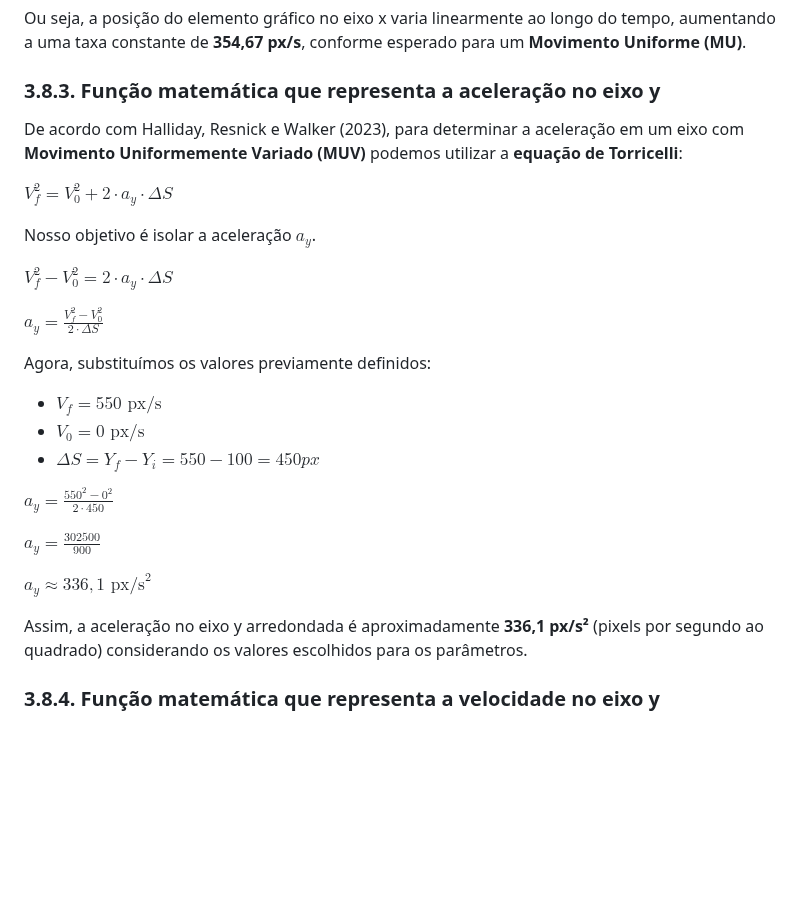
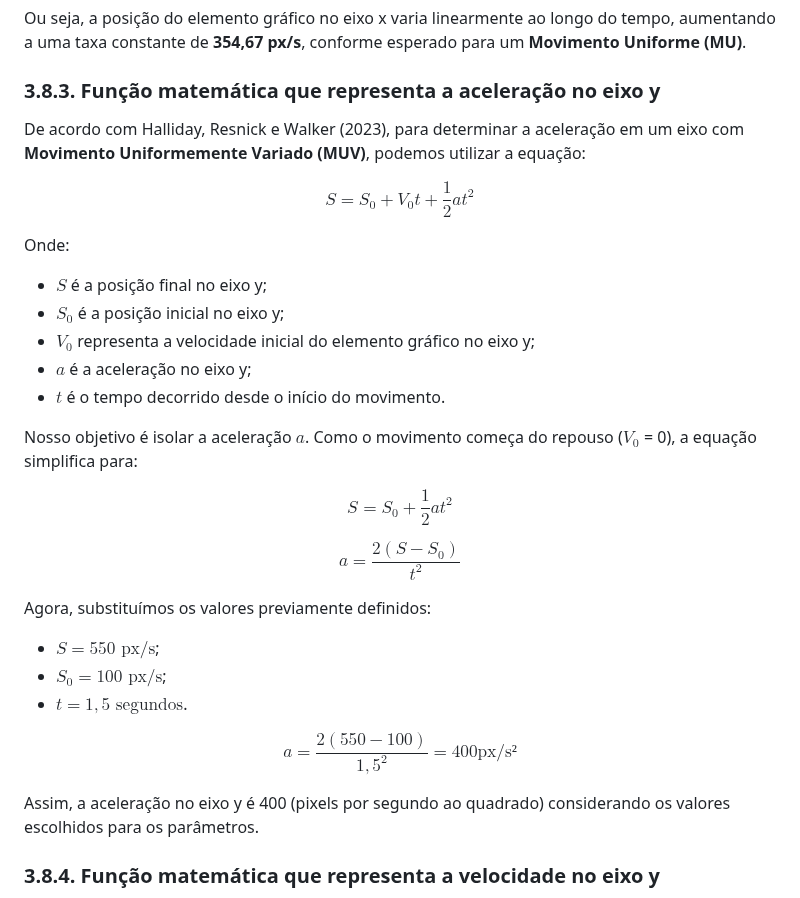
Before and after one commit to joaocardosodias/Capital-Downfall, a Markdown page: documents/gdd.md, the part around one of its changes. Drawn GitHub-style; blank space fills up the shorter version.

```diff
--- a/documents/gdd.md
+++ b/documents/gdd.md
@@ -664,29 +664,39 @@ Ou seja, a posição do elemento gráfico no eixo x varia linearmente ao longo d
 
 ### 3.8.3. Função matemática que representa a aceleração no eixo y
 
-De acordo com Halliday, Resnick e Walker (2023), para determinar a aceleração em um eixo com **Movimento Uniformemente Variado (MUV)** podemos utilizar a **equação de Torricelli**:
+De acordo com Halliday, Resnick e Walker (2023), para determinar a aceleração em um eixo com **Movimento Uniformemente Variado (MUV)**, podemos utilizar a equação:
 
-$V_f^2 = V_0^2 + 2 \cdot a_y \cdot \Delta S$
+$$
+S = S_0 + V_0 t + \frac{1}{2} a t^2
+$$
 
-Nosso objetivo é isolar a aceleração $a_y$.
+Onde:
+- $S$ é a posição final no eixo y;
+- $S_0$ é a posição inicial no eixo y;
+- $V_0$ representa a velocidade inicial do elemento gráfico no eixo y;
+- $a$ é a aceleração no eixo y;
+- $t$ é o tempo decorrido desde o início do movimento.
 
-$V_f^2 - V_0^2 = 2 \cdot a_y \cdot \Delta S$
+Nosso objetivo é isolar a aceleração $a$. Como o movimento começa do repouso ($V_0$ = 0), a equação simplifica para:
 
-$a_y = \frac{V_f^2 - V_0^2}{2 \cdot \Delta S}$
+$$
+ S_{} = S_{0} + \frac{1}{2}at^{2}
+$$
+
+$$
+ a = \frac{2(S - S_{0})}{t^{2}}
+$$
 
 Agora, substituímos os valores previamente definidos:
-- $V_f = 550 \text{ px/s}$
-- $V_0 = 0 \text{ px/s}$
-- $\Delta S = Y_f - Y_i = 550 - 100 = 450 px$
+- $S = 550 \text{ px/s}$;
+- $S_0 = 100 \text{ px/s}$;
+- $t = 1,5 \text{ segundos}$.
 
-$a_y = \frac{550^2 - 0^2}{2 \cdot 450}$
+$$
+a = \frac{2(550 - 100)}{1,5^{2}} = 400 \text{px/s²}
+$$
 
-
-$a_y = \frac{302500}{900}$
-
-$a_y \approx 336,1 \text{ px/s}^2$
-
-Assim, a aceleração no eixo y arredondada é aproximadamente **336,1 px/s²** (pixels por segundo ao quadrado) considerando os valores escolhidos para os parâmetros.
+Assim, a aceleração no eixo y é 400 (pixels por segundo ao quadrado) considerando os valores escolhidos para os parâmetros.
 
 ### 3.8.4. Função matemática que representa a velocidade no eixo y
 
```
Also changed, not shown: other parts of documents/gdd.md (+1 -1 lines).
